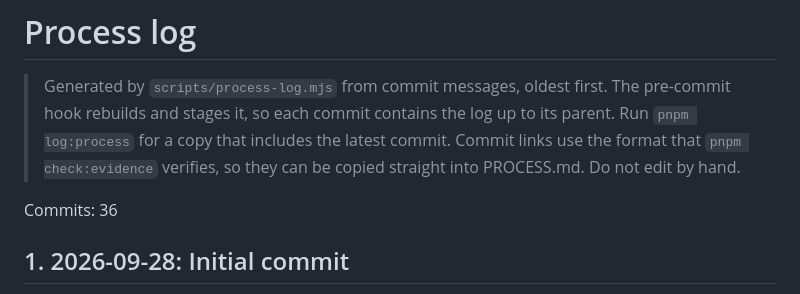
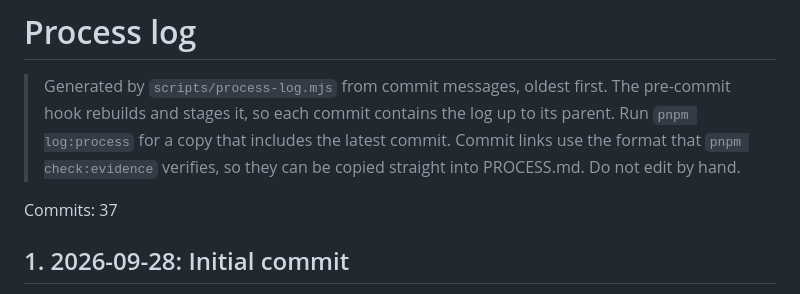
Before and after one commit to comp4020-agentic-coding-studio/comp4020-final-tejastagra, a Markdown page: docs/process-log.md, the part around one of its changes. Rendered like a GitHub page.

```diff
--- a/docs/process-log.md
+++ b/docs/process-log.md
@@ -2,7 +2,7 @@
 
 > Generated by `scripts/process-log.mjs` from commit messages, oldest first. The pre-commit hook rebuilds and stages it, so each commit contains the log up to its parent. Run `pnpm log:process` for a copy that includes the latest commit. Commit links use the format that `pnpm check:evidence` verifies, so they can be copied straight into PROCESS.md. Do not edit by hand.
 
-Commits: 36
+Commits: 37
 
 ## 1. 2026-09-28: Initial commit
 
```
Also changed, not shown: other parts of docs/process-log.md (+8 -0 lines), docs/corrections.md (+1 -1 lines).
